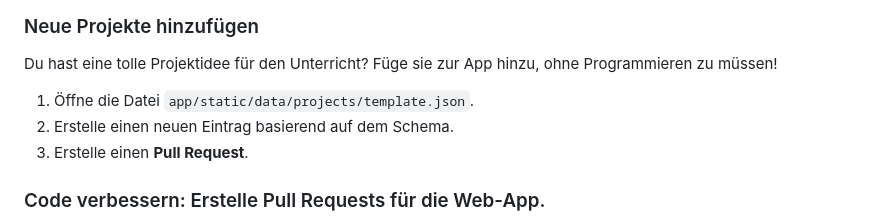
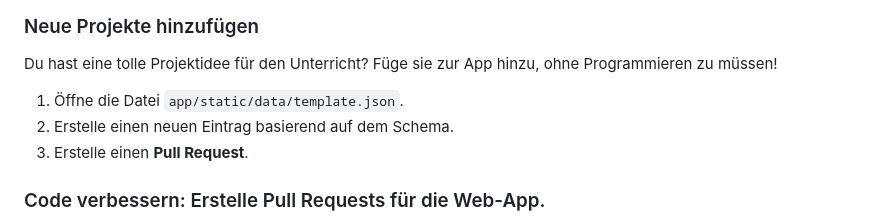
Before and after one commit to THK-ADV/coding-culture, a Markdown page: README.md, the part around the change. Drawn GitHub-style.

```diff
--- a/README.md
+++ b/README.md
@@ -93,7 +93,7 @@ Wir freuen uns über Beiträge! Da dieses Projekt als Open Educational Resource
 
 ### Neue Projekte hinzufügen
 Du hast eine tolle Projektidee für den Unterricht? Füge sie zur App hinzu, ohne Programmieren zu müssen!
-1.  Öffne die Datei `app/static/data/projects/template.json`.
+1.  Öffne die Datei `app/static/data/template.json`.
 2.  Erstelle einen neuen Eintrag basierend auf dem Schema.
 3.  Erstelle einen **Pull Request**.
 
```
